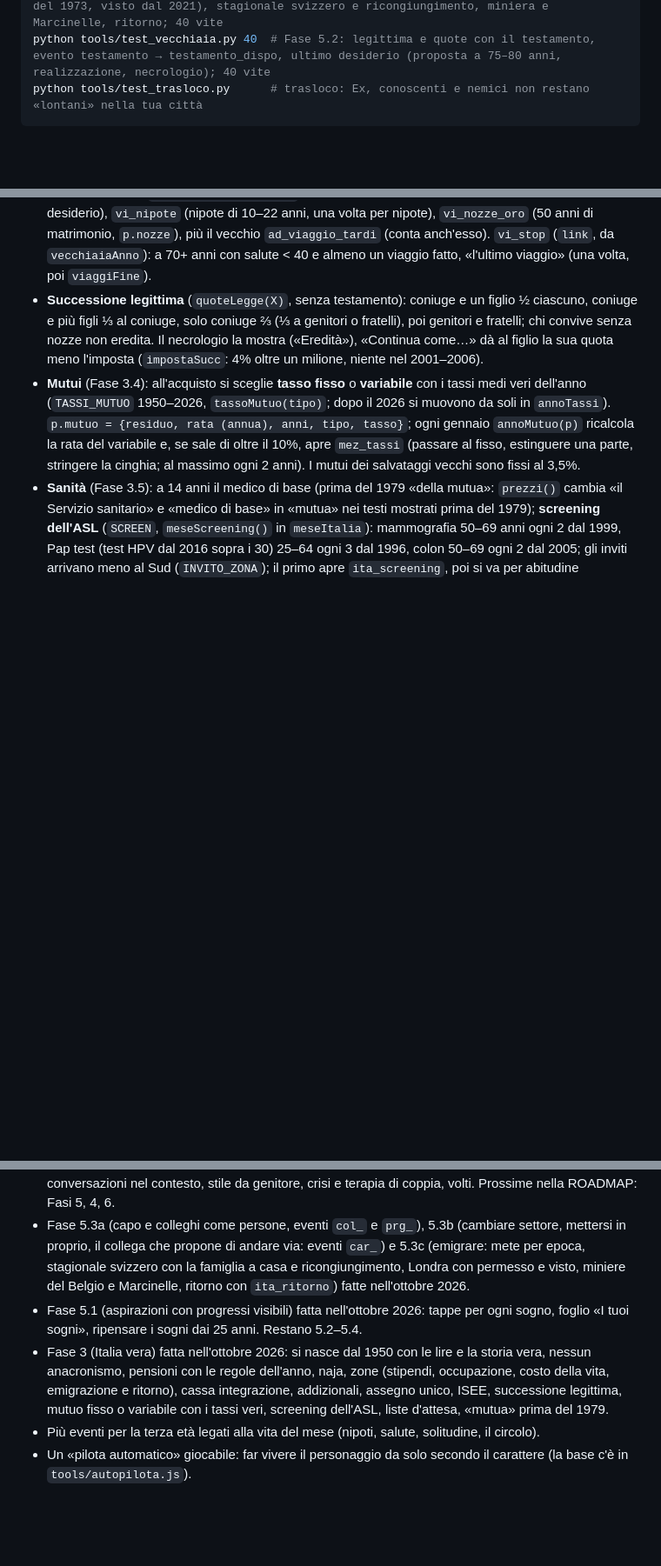
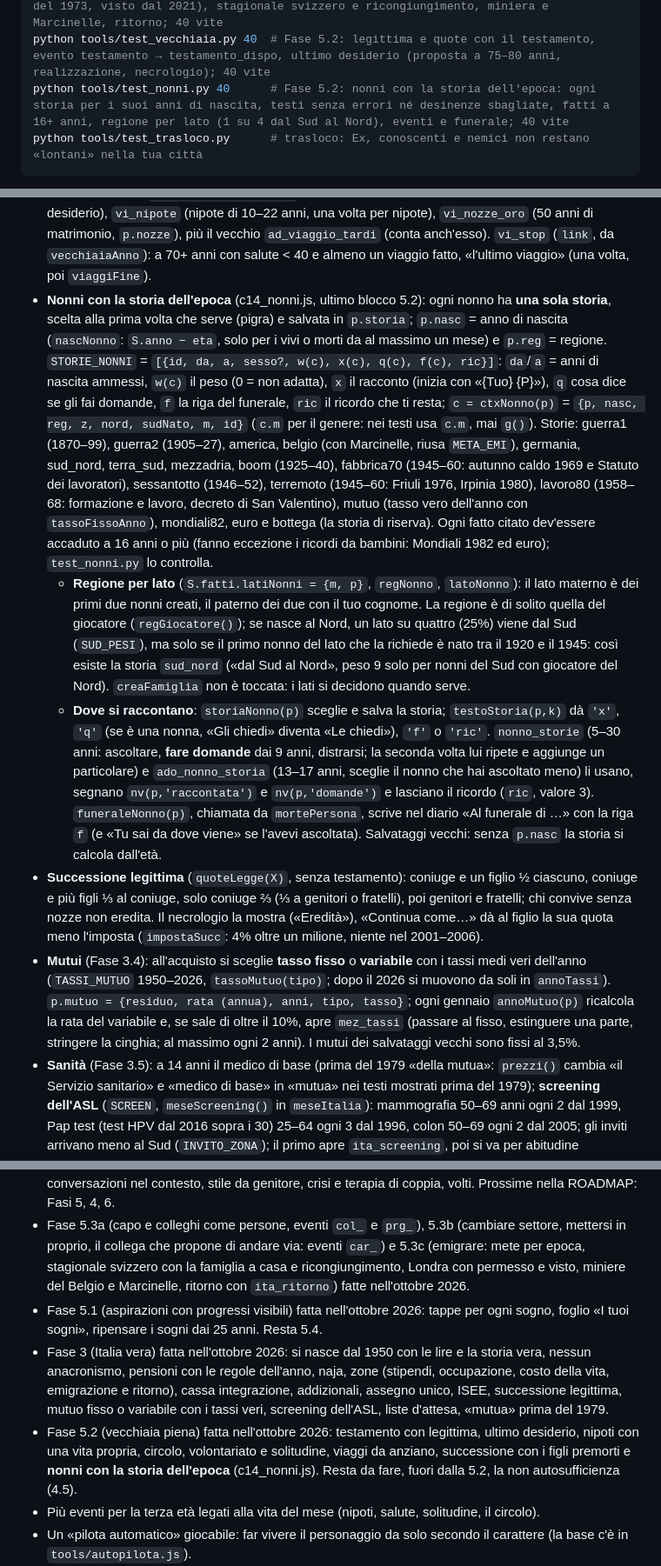
Before and after one commit to iTzQuick/my, a Markdown page: CLAUDE.md, 3 parts joined by grey strips. Shown at 87% size. Rendered like a GitHub page; blank space fills up the shorter version.

Commit message:
Docs: nonni con la storia
Co-Authored-By: Claude Sonnet 5.5 <noreply@anthropic.com>

````diff
--- a/CLAUDE.md
+++ b/CLAUDE.md
@@ -42,6 +42,7 @@ python tools/test_lavoro_vissuto.py 40   # Fase 5.3a: la squadra nasce con l'ass
 python tools/test_carriera.py 40   # Fase 5.3b: settori possibili, corso (75%), tre proposte, partita IVA e attività in proprio, collega, esclusioni ed epoca; 40 vite
 python tools/test_estero.py 40     # Fase 5.3c: mete per epoca, permessi (Londra prima del 1973, visto dal 2021), stagionale svizzero e ricongiungimento, miniera e Marcinelle, ritorno; 40 vite
 python tools/test_vecchiaia.py 40  # Fase 5.2: legittima e quote con il testamento, evento testamento → testamento_dispo, ultimo desiderio (proposta a 75–80 anni, realizzazione, necrologio); 40 vite
+python tools/test_nonni.py 40      # Fase 5.2: nonni con la storia dell'epoca: ogni storia per i suoi anni di nascita, testi senza errori né desinenze sbagliate, fatti a 16+ anni, regione per lato (1 su 4 dal Sud al Nord), eventi e funerale; 40 vite
 python tools/test_trasloco.py      # trasloco: Ex, conoscenti e nemici non restano «lontani» nella tua città
 ```
 
@@ -204,6 +206,9 @@ Il vecchio sistema era annuale: molte formule annuali sono rimaste e vengono **d
 - **Volontariato** (blocco 3): `vol_inizio` (da `vecchiaiaAnno2`, 6–18% l'anno secondo l'amicalità, 6 anni tra una proposta e l'altra, karma ≥ 40) → `VOL` (mensa, ospedale, davanti alla scuola, accompagnare anziani con l'auto, leggere ai bambini) → `iniziaVol` (`S.volont`, +3 ore `volont` della routine, 2 conoscenti nel gruppo `volont`). Con `volAttivo()` (ore > 0): `vol_storia` (ogni 30+ mesi, una storia per tipo), `vol_stanco` (salute <50 o 82+ anni), `vol_targa` (60 mesi di volontariato, `S.fatti.volMesi`), `vol_giovane`. `gruppoAttivo('volont')` ora vale solo con ore > 0.
 - **Solitudine dopo i 65 anni** (blocco 3): `emergenti()` apre `eventoSolitudine()` — `sol_silenzio` (chiami, vai al circolo, fai volontariato, la radio), `sol_agenda` (tre o più amici e parenti morti, una volta), `sol_animale` (adotti un gatto, una volta) — con intervalli di 1, 2, 3, 4 anni (`S.fatti.soloV`), al massimo ~10 in una vita; sotto i 65 resta `solitudine`. `sol_anniversario`: ogni anno, per 6 anni, nel mese in cui è morto il coniuge (`vecchiaiaEventi()`).
 - **Viaggi da anziano** (blocco 4): si viaggia con `viaggiabile()` (62+ anni, salute ≥ 40, non `S.fatti.viaggiFine`); `contaViaggio()` aumenta `S.fatti.viaggiAnz`. Eventi casuali: `vi_gruppo` (gita in pullman con il circolo o la parrocchia; conoscenti «delle vacanze» lontani), `vi_crociera` (dal 1980: partner, da solo, con i nipoti), `vi_radici` (una volta: rivedere il luogo di nascita o la città estera dove hai vissuto, `S.fatti.esteroStorico`; non se hai già scelto «rivedere il luogo» come ultimo desiderio), `vi_nipote` (nipote di 10–22 anni, una volta per nipote), `vi_nozze_oro` (50 anni di matrimonio, `p.nozze`), più il vecchio `ad_viaggio_tardi` (conta anch'esso). `vi_stop` (`link`, da `vecchiaiaAnno`): a 70+ anni con salute < 40 e almeno un viaggio fatto, «l'ultimo viaggio» (una volta, poi `viaggiFine`).
+- **Nonni con la storia dell'epoca** (c14_nonni.js, ultimo blocco 5.2): ogni nonno ha **una sola storia**, scelta alla prima volta che serve (pigra) e salvata in `p.storia`; `p.nasc` = anno di nascita (`nascNonno`: `S.anno − eta`, solo per i vivi o morti da al massimo un mese) e `p.reg` = regione. `STORIE_NONNI` = `[{id, da, a, sesso?, w(c), x(c), q(c), f(c), ric}]`: `da`/`a` = anni di nascita ammessi, `w(c)` il peso (0 = non adatta), `x` il racconto (inizia con «{Tuo} {P}»), `q` cosa dice se gli fai domande, `f` la riga del funerale, `ric` il ricordo che ti resta; `c = ctxNonno(p)` = `{p, nasc, reg, z, nord, sudNato, m, id}` (`c.m` per il genere: nei testi usa `c.m`, mai `g()`). Storie: guerra1 (1870–99), guerra2 (1905–27), america, belgio (con Marcinelle, riusa `META_EMI`), germania, sud_nord, terra_sud, mezzadria, boom (1925–40), fabbrica70 (1945–60: autunno caldo 1969 e Statuto dei lavoratori), sessantotto (1946–52), terremoto (1945–60: Friuli 1976, Irpinia 1980), lavoro80 (1958–68: formazione e lavoro, decreto di San Valentino), mutuo (tasso vero dell'anno con `tassoFissoAnno`), mondiali82, euro e bottega (la storia di riserva). Ogni fatto citato dev'essere accaduto a 16 anni o più (fanno eccezione i ricordi da bambini: Mondiali 1982 ed euro); `test_nonni.py` lo controlla.
+  - **Regione per lato** (`S.fatti.latiNonni = {m, p}`, `regNonno`, `latoNonno`): il lato materno è dei primi due nonni creati, il paterno dei due con il tuo cognome. La regione è di solito quella del giocatore (`regGiocatore()`); se nasce al Nord, un lato su quattro (25%) viene dal Sud (`SUD_PESI`), ma solo se il primo nonno del lato che la richiede è nato tra il 1920 e il 1945: così esiste la storia `sud_nord` («dal Sud al Nord», peso 9 solo per nonni del Sud con giocatore del Nord). `creaFamiglia` non è toccata: i lati si decidono quando serve.
+  - **Dove si raccontano**: `storiaNonno(p)` sceglie e salva la storia; `testoStoria(p,k)` dà `'x'`, `'q'` (se è una nonna, «Gli chiedi» diventa «Le chiedi»), `'f'` o `'ric'`. `nonno_storie` (5–30 anni: ascoltare, **fare domande** dai 9 anni, distrarsi; la seconda volta lui ripete e aggiunge un particolare) e `ado_nonno_storia` (13–17 anni, sceglie il nonno che hai ascoltato meno) li usano, segnano `nv(p,'raccontata')` e `nv(p,'domande')` e lasciano il ricordo (`ric`, valore 3). `funeraleNonno(p)`, chiamata da `mortePersona`, scrive nel diario «Al funerale di …» con la riga `f` (e «Tu sai da dove viene» se l'avevi ascoltata). Salvataggi vecchi: senza `p.nasc` la storia si calcola dall'età.
 - **Successione legittima** (`quoteLegge(X)`, senza testamento): coniuge e un figlio ½ ciascuno, coniuge e più figli ⅓ al coniuge, solo coniuge ⅔ (⅓ a genitori o fratelli), poi genitori e fratelli; chi convive senza nozze non eredita. Il necrologio la mostra («Eredità»), «Continua come…» dà al figlio la sua quota meno l'imposta (`impostaSucc`: 4% oltre un milione, niente nel 2001–2006).
 - **Mutui** (Fase 3.4): all'acquisto si sceglie **tasso fisso** o **variabile** con i tassi medi veri dell'anno (`TASSI_MUTUO` 1950–2026, `tassoMutuo(tipo)`; dopo il 2026 si muovono da soli in `annoTassi`). `p.mutuo = {residuo, rata (annua), anni, tipo, tasso}`; ogni gennaio `annoMutuo(p)` ricalcola la rata del variabile e, se sale di oltre il 10%, apre `mez_tassi` (passare al fisso, estinguere una parte, stringere la cinghia; al massimo ogni 2 anni). I mutui dei salvataggi vecchi sono fissi al 3,5%.
 - **Sanità** (Fase 3.5): a 14 anni il medico di base (prima del 1979 «della mutua»: `prezzi()` cambia «il Servizio sanitario» e «medico di base» in «mutua» nei testi mostrati prima del 1979); **screening dell'ASL** (`SCREEN`, `meseScreening()` in `meseItalia`): mammografia 50–69 anni ogni 2 dal 1999, Pap test (test HPV dal 2016 sopra i 30) 25–64 ogni 3 dal 1996, colon 50–69 ogni 2 dal 2005; gli inviti arrivano meno al Sud (`INVITO_ZONA`); il primo apre `ita_screening`, poi si va per abitudine (`S.fatti.scrAbit`) con una riga di diario; `S.fatti.screening` li conta e `S.fatti.screenT` fa trovare prima i tumori (+10% di remissione). **Liste d'attesa**: «Visita specialistica» apre `ita_attesa` con i mesi della tua zona (`mesiAttesa`: 1–3 al Nord, 3–8 al Sud e nelle Isole): aspettare con il ticket, intramoenia (dal 1999), privato, un'altra regione.
@@ -383,8 +388,9 @@ La roadmap completa, con priorità e criteri di «fatto», è in **ROADMAP.md**
 - Fase 1 (ritmo e varietà) fatta nell'ottobre 2026: calendario, incontri, eventi 26–65, infanzia e adolescenza, catene, momenti chiave.
 - Fase 2 (persone vere) fatta nell'ottobre 2026: gruppi e legami tra le persone, ricordi che tornano, conversazioni nel contesto, stile da genitore, crisi e terapia di coppia, volti. Prossime nella ROADMAP: Fasi 5, 4, 6.
 - Fase 5.3a (capo e colleghi come persone, eventi `col_` e `prg_`), 5.3b (cambiare settore, mettersi in proprio, il collega che propone di andare via: eventi `car_`) e 5.3c (emigrare: mete per epoca, stagionale svizzero con la famiglia a casa e ricongiungimento, Londra con permesso e visto, miniere del Belgio e Marcinelle, ritorno con `ita_ritorno`) fatte nell'ottobre 2026.
-- Fase 5.1 (aspirazioni con progressi visibili) fatta nell'ottobre 2026: tappe per ogni sogno, foglio «I tuoi sogni», ripensare i sogni dai 25 anni. Restano 5.2–5.4.
+- Fase 5.1 (aspirazioni con progressi visibili) fatta nell'ottobre 2026: tappe per ogni sogno, foglio «I tuoi sogni», ripensare i sogni dai 25 anni. Resta 5.4.
 - Fase 3 (Italia vera) fatta nell'ottobre 2026: si nasce dal 1950 con le lire e la storia vera, nessun anacronismo, pensioni con le regole dell'anno, naja, zone (stipendi, occupazione, costo della vita, emigrazione e ritorno), cassa integrazione, addizionali, assegno unico, ISEE, successione legittima, mutuo fisso o variabile con i tassi veri, screening dell'ASL, liste d'attesa, «mutua» prima del 1979.
+- Fase 5.2 (vecchiaia piena) fatta nell'ottobre 2026: testamento con legittima, ultimo desiderio, nipoti con una vita propria, circolo, volontariato e solitudine, viaggi da anziano, successione con i figli premorti e **nonni con la storia dell'epoca** (c14_nonni.js). Resta da fare, fuori dalla 5.2, la non autosufficienza (4.5).
 - Più eventi per la terza età legati alla vita del mese (nipoti, salute, solitudine, il circolo).
 - Un «pilota automatico» giocabile: far vivere il personaggio da solo secondo il carattere (la base c'è in `tools/autopilota.js`).
 - Simulazione di «tutti i tipi di persona» (Big Five × attaccamento × interessi): l'idea di partenza del progetto, mai avviata.
````
Also changed, not shown: other parts of CLAUDE.md (+1 -0 lines), RESOCONTO_REVISORE.md (+5 -22 lines), ROADMAP.md (+1 -1 lines).
